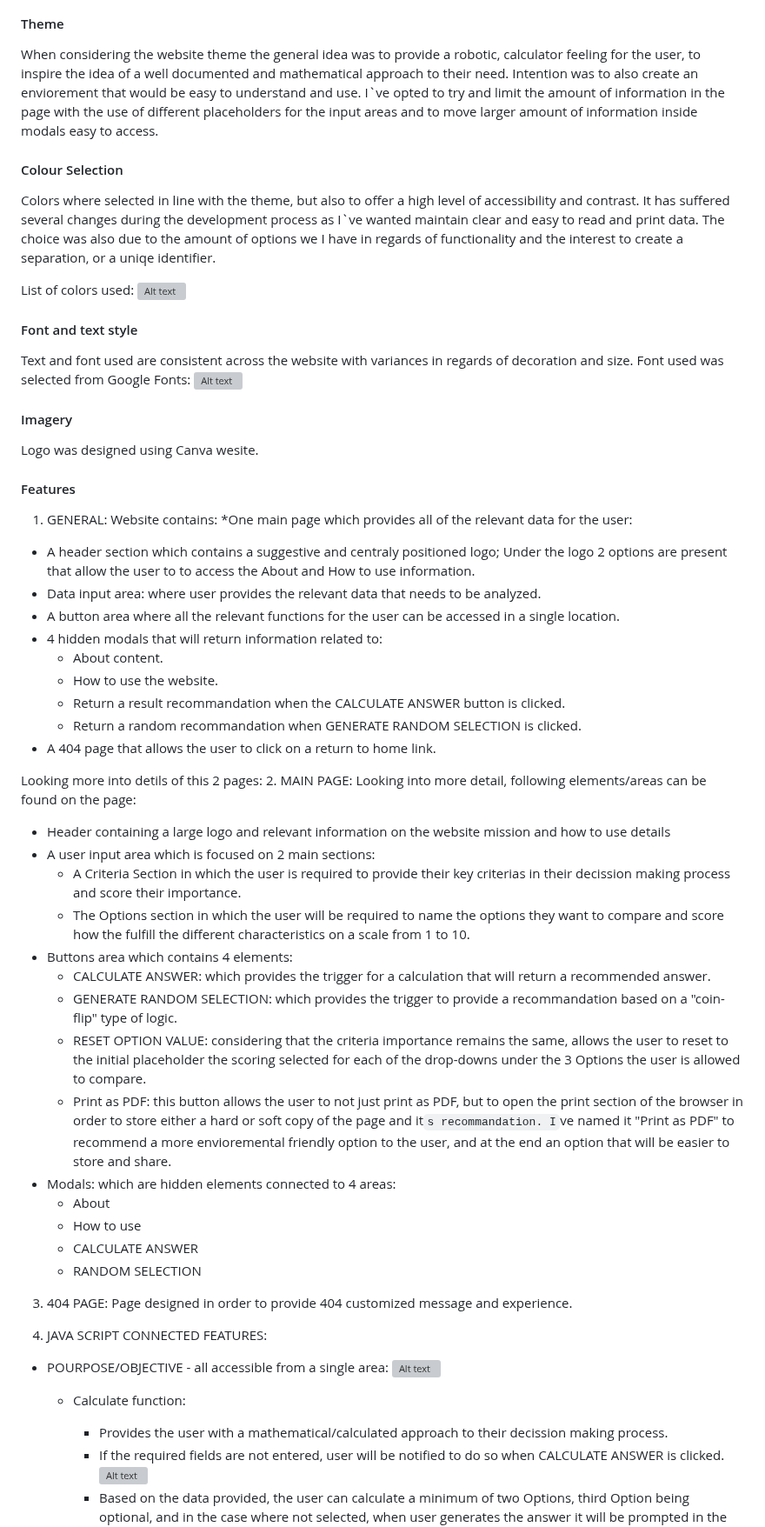
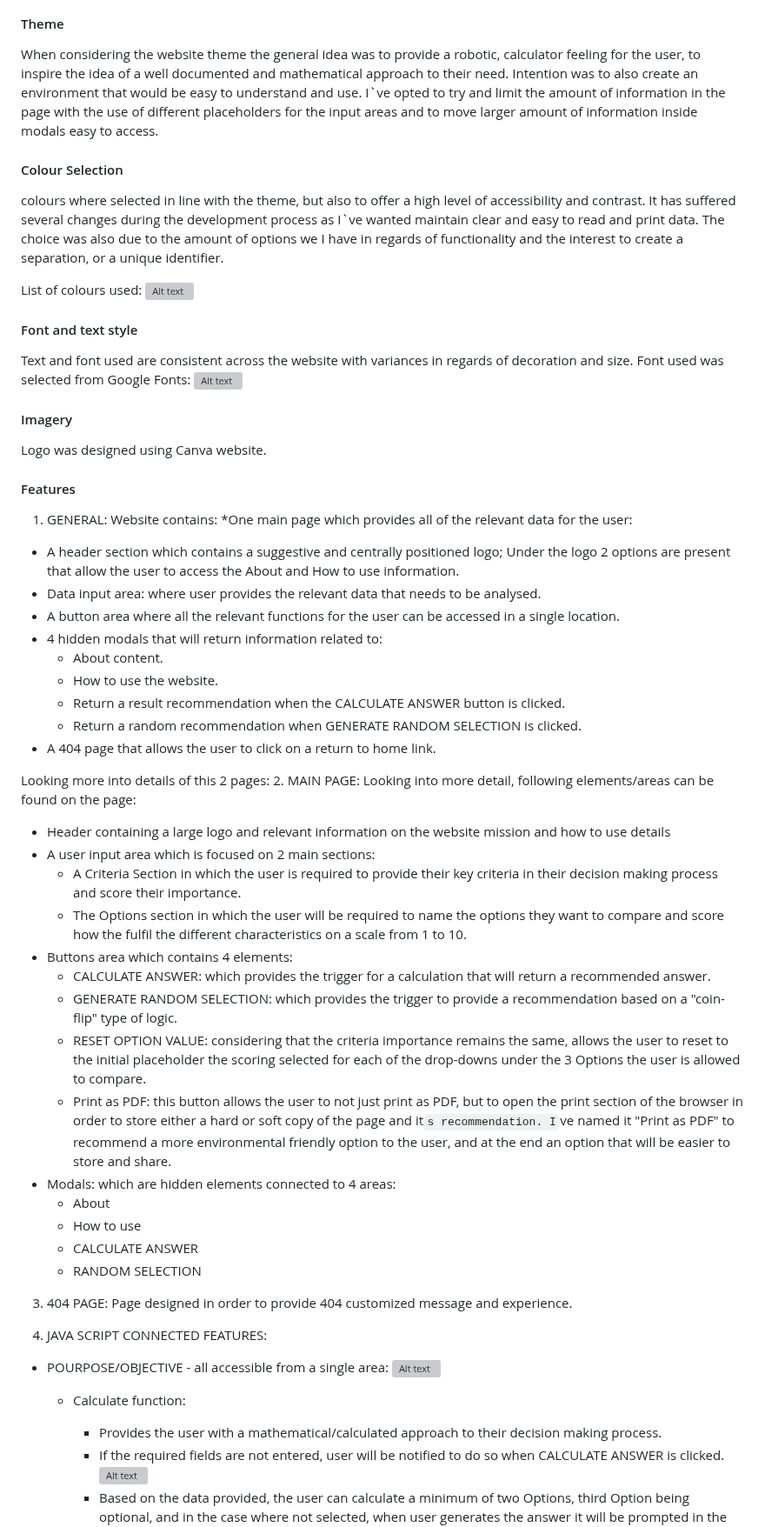
Before and after one commit to Code-Institute-Submissions/mtopircean-project2, a Markdown page: README.md, the part around one of its changes. Shown at 87% size. Rendered like a GitHub page; grey boxes are pictures that could not be loaded.

Commit message:
Corrected spelling errors in README.

```diff
--- a/README.md
+++ b/README.md
@@ -145,15 +145,15 @@ In order to support development, wireframes where created in Balsamiq.
 
 #### Theme
 When considering the website theme the general idea was to provide a robotic, calculator feeling for the user, to inspire the idea of a well documented and mathematical approach to their need.
-Intention was to also create an enviorement that would be easy to understand and use.
+Intention was to also create an environment that would be easy to understand and use.
 I`ve opted to try and limit the amount of information in the page with the use of different placeholders for the input areas and to move larger amount of information inside modals easy to access.
 
 #### Colour Selection
-Colors where selected in line with the theme, but also to offer a high level of accessibility and contrast.
+colours where selected in line with the theme, but also to offer a high level of accessibility and contrast.
 It has suffered several changes during the development process as I`ve wanted maintain clear and easy to read and print data.
-The choice was also due to the amount of options we I have in regards of functionality and the interest to create a separation, or a uniqe identifier.
+The choice was also due to the amount of options we I have in regards of functionality and the interest to create a separation, or a unique identifier.
 
-List of colors used:
+List of colours used:
 ![Alt text](/readme/other/colour-selection.jpg)
 
 
@@ -163,34 +163,34 @@ Font used was selected from Google Fonts:
 ![Alt text](/readme/other/font-style-used.jpg)
 
 #### Imagery
-Logo was designed using Canva wesite.
+Logo was designed using Canva website.
 
 #### Features
 1. GENERAL:
 Website contains:
 *One main page which provides all of the relevant data for the user:
-  * A header section which contains a suggestive and centraly positioned logo; Under the logo 2 options are present that allow the user to to access the About and How to use information.
-  * Data input area: where user provides the relevant data that needs to be analyzed.
+  * A header section which contains a suggestive and centrally positioned logo; Under the logo 2 options are present that allow the user to access the About and How to use information.
+  * Data input area: where user provides the relevant data that needs to be analysed.
   * A button area where all the relevant functions for the user can be accessed in a single location.
   * 4 hidden modals that will return information related to:
     * About content.
     * How to use the website.
-    * Return a result recommandation when the CALCULATE ANSWER button is clicked.
-    * Return a random recommandation when GENERATE RANDOM SELECTION is clicked.
+    * Return a result recommendation when the CALCULATE ANSWER button is clicked.
+    * Return a random recommendation when GENERATE RANDOM SELECTION is clicked.
   * A 404 page that allows the user to click on a return to home link.
 
-Looking more into detils of this 2 pages:
+Looking more into details of this 2 pages:
 2. MAIN PAGE:
 Looking into more detail, following elements/areas can be found on the page:
   * Header containing a large logo and relevant information on the website mission and how to use details
   * A user input area which is focused on 2 main sections:
-    * A Criteria Section in which the user is required to provide their key criterias in their decission making process and score their importance.
-    * The Options section in which the user will be required to name the options they want to compare and score how the fulfill the different characteristics on a scale from 1 to 10.
+    * A Criteria Section in which the user is required to provide their key criteria in their decision making process and score their importance.
+    * The Options section in which the user will be required to name the options they want to compare and score how the fulfil the different characteristics on a scale from 1 to 10.
   * Buttons area which contains 4 elements:
     * CALCULATE ANSWER: which provides the trigger for a calculation that will return a recommended answer.
-    * GENERATE RANDOM SELECTION: which provides the trigger to provide a recommandation based on a "coin-flip" type of logic.
+    * GENERATE RANDOM SELECTION: which provides the trigger to provide a recommendation based on a "coin-flip" type of logic.
     * RESET OPTION VALUE: considering that the criteria importance remains the same, allows the user to reset to the initial placeholder the scoring selected for each of the drop-downs under the 3 Options the user is allowed to compare.
-    * Print as PDF: this button allows the user to not just print as PDF, but to open the print section of the browser in order to store either a hard or soft copy of the page and it`s recommandation. I`ve named it "Print as PDF" to recommend a more envioremental friendly option to the user, and at the end an option that will be easier to store and share.
+    * Print as PDF: this button allows the user to not just print as PDF, but to open the print section of the browser in order to store either a hard or soft copy of the page and it`s recommendation. I`ve named it "Print as PDF" to recommend a more environmental friendly option to the user, and at the end an option that will be easier to store and share.
   * Modals: which are hidden elements connected to 4 areas:
     * About
     * How to use
@@ -204,7 +204,7 @@ Page designed in order to provide 404 customized message and experience.
 * POURPOSE/OBJECTIVE - all accessible from a single area:
     ![Alt text](/readme/other/buttons-area.jpg)
   * Calculate function:
-      * Provides the user with a mathematical/calculated approach to their decission making process.
+      * Provides the user with a mathematical/calculated approach to their decision making process.
       * If the required fields are not entered, user will be notified to do so when CALCULATE ANSWER is clicked.
       ![Alt text](/readme/features/notification-data-not-entered.jpg)
       * Based on the data provided, the user can calculate a minimum of two Options, third Option being optional, and in the case where not selected, when user generates the answer it will be prompted in the relevant modal that it is not taken into consideration as it has missing data.
```
Also changed, not shown: other parts of README.md (+25 -25 lines).
